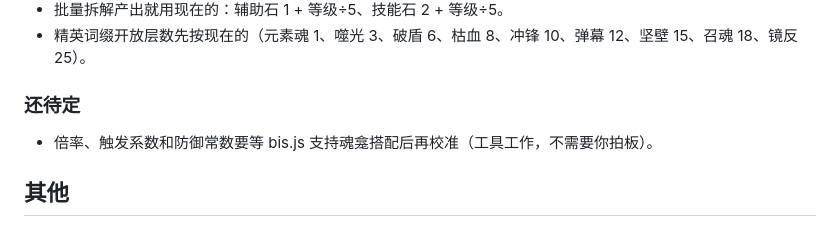
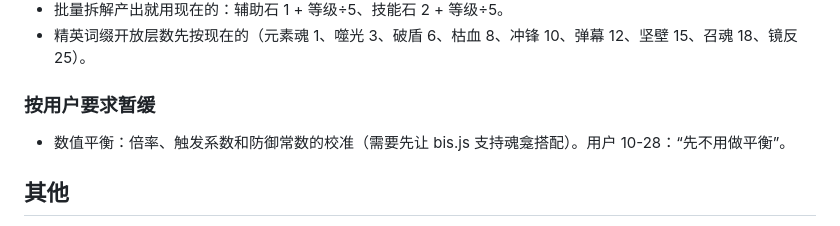
Before and after one commit to seangx/ashen-crypt, a Markdown page: design/README.md, the part around the change. Drawn GitHub-style.

Commit message:
文档：数值校准按用户要求暂缓
Co-Authored-By: Claude Opus 5.5 <noreply@anthropic.com>

```diff
--- a/design/README.md
+++ b/design/README.md
@@ -42,8 +42,8 @@
 - 批量拆解产出就用现在的：辅助石 1 + 等级÷5、技能石 2 + 等级÷5。
 - 精英词缀开放层数先按现在的（元素魂 1、噬光 3、破盾 6、枯血 8、冲锋 10、弹幕 12、坚壁 15、召魂 18、镜反 25）。
 
-### 还待定
-- 倍率、触发系数和防御常数要等 bis.js 支持魂龛搭配后再校准（工具工作，不需要你拍板）。
+### 按用户要求暂缓
+- 数值平衡：倍率、触发系数和防御常数的校准（需要先让 bis.js 支持魂龛搭配）。用户 10-28：“先不用做平衡”。
 
 ## 其他
 - 手机专项文档：[mobile-acceptance.md](mobile-acceptance.md)（验收清单，大部分已实现）、[review-open-design.md](review-open-design.md)（界面审查，部分暂缓）、[spec-gem-rune-ux.md](spec-gem-rune-ux.md)（宝石页交互，已实现）。
```
